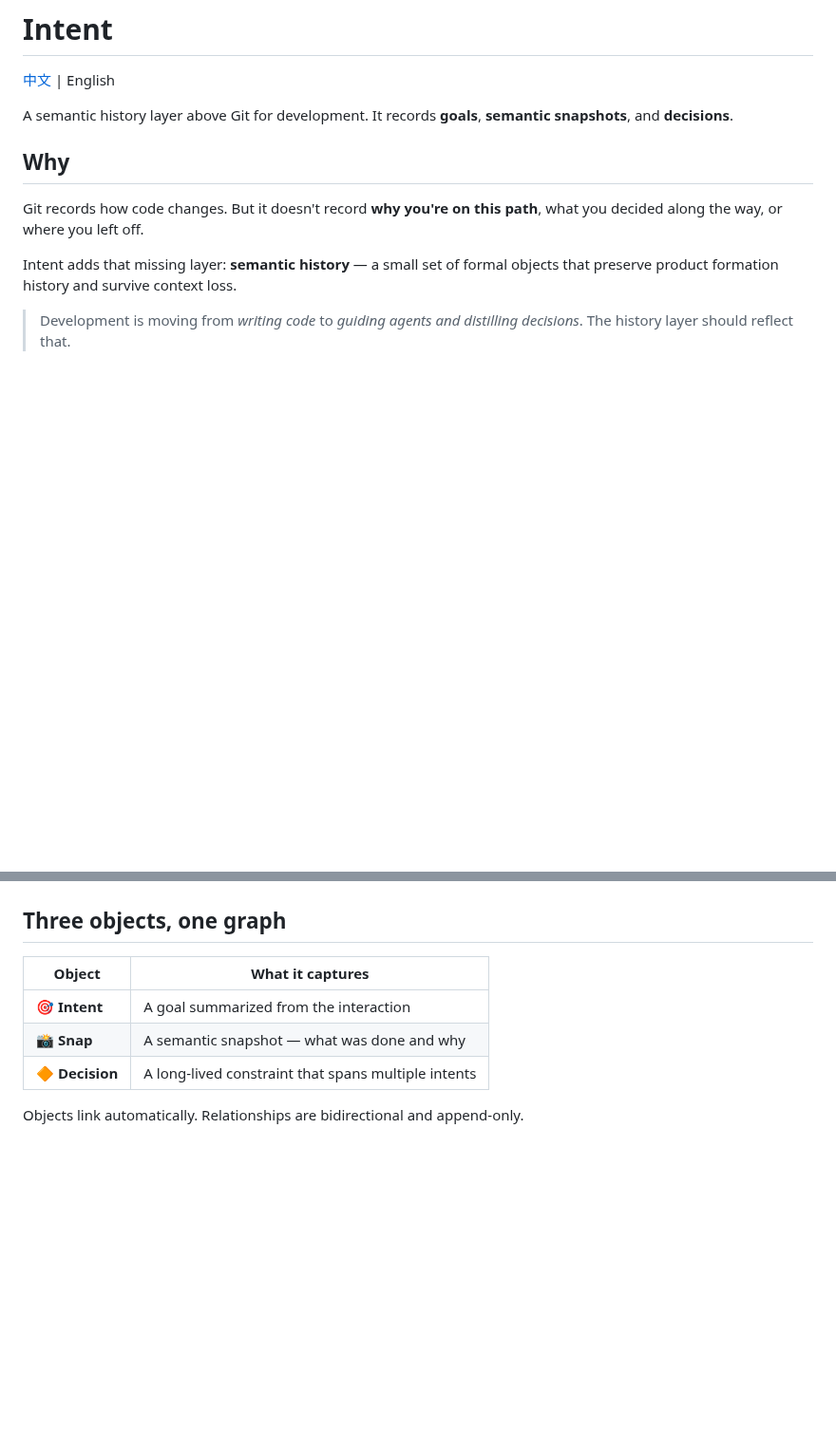
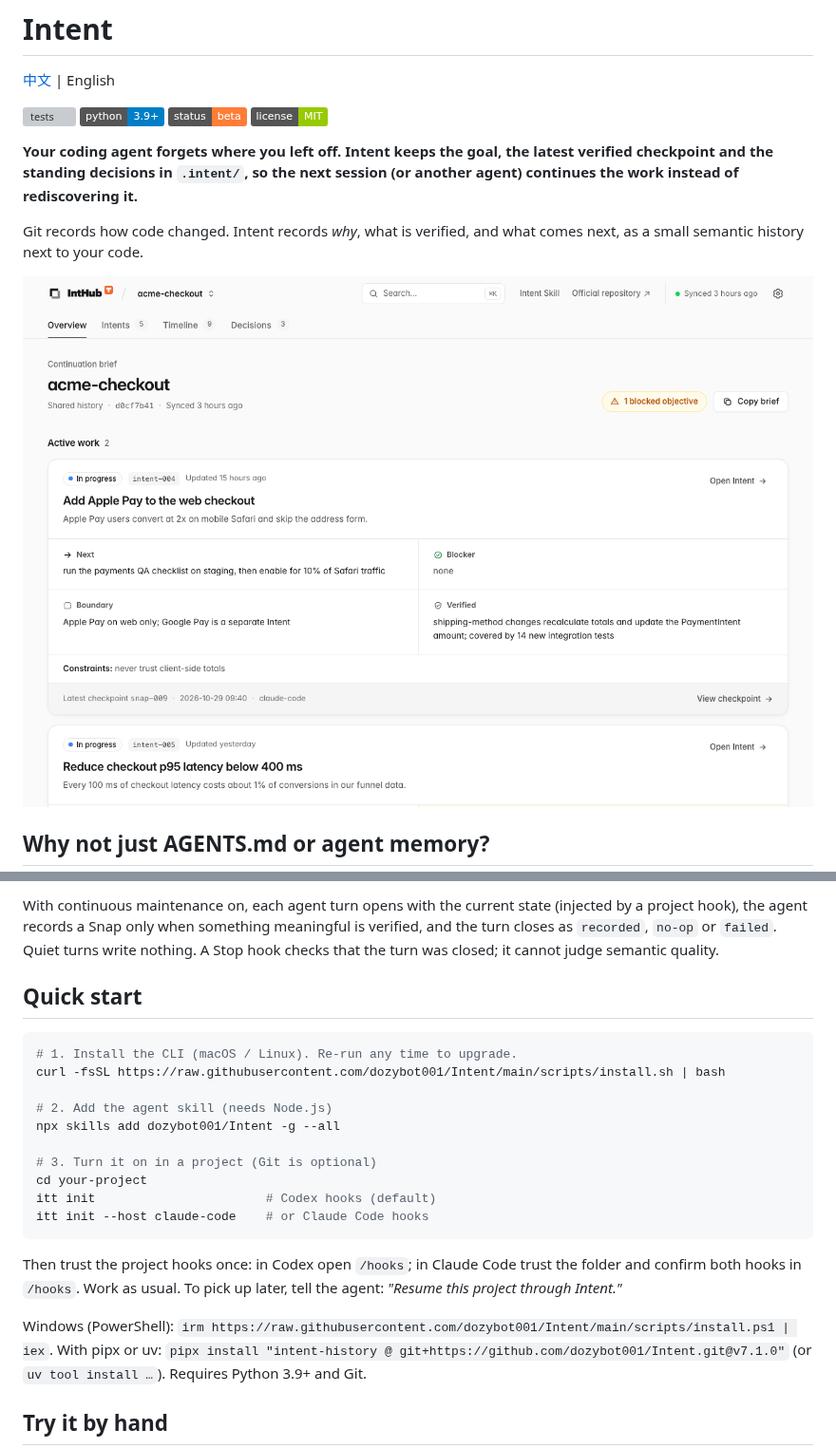
Before and after one commit to dozybot001/Intent, a Markdown page: README.md, 2 parts joined by grey strips. Shown at 95% size. GitHub-like rendering; pictures changed too: docs/assets/inthub-overview-light.png (added); badges without logos; blank space fills up the shorter version; grey boxes are pictures that could not be loaded.

````diff
--- a/README.md
+++ b/README.md
@@ -2,13 +2,19 @@
 
 [中文](README_CN.md) | English
 
-A semantic history layer above Git for development. It records **goals**, **semantic snapshots**, and **decisions**.
+[![tests](https://github.com/dozybot001/Intent/actions/workflows/test.yml/badge.svg)](https://github.com/dozybot001/Intent/actions/workflows/test.yml)
+![Python 3.9+](https://img.shields.io/badge/python-3.9%2B-blue)
+![status: beta](https://img.shields.io/badge/status-beta-orange)
+![license: MIT](https://img.shields.io/badge/license-MIT-green)
 
-## Why
+**Your coding agent forgets where you left off. Intent keeps the goal, the latest verified checkpoint and the standing decisions in `.intent/`, so the next session (or another agent) continues the work instead of rediscovering it.**
 
-Git records how code changes. But it doesn't record **why you're on this path**, what you decided along the way, or where you left off.
+Git records how code changed. Intent records *why*, what is verified, and what comes next, as a small semantic history next to your code.
 
-Intent adds that missing layer: **semantic history** — a small set of formal objects that preserve product formation history and survive context loss.
+<picture>
+  <source media="(prefers-color-scheme: dark)" srcset="docs/assets/inthub-overview-dark.png">
+  <img alt="IntHub continuation brief: each open goal with its next step, blocker, boundary and verified state" src="docs/assets/inthub-overview-light.png">
+</picture>
 
-> Development is moving from *writing code* to *guiding agents and distilling decisions*. The history layer should reflect that.
+## Why not just AGENTS.md or agent memory?
 
@@ -40,12 +38,24 @@ flowchart LR
+With continuous maintenance on, each agent turn opens with the current state (injected by a project hook), the agent records a Snap only when something meaningful is verified, and the turn closes as `recorded`, `no-op` or `failed`. Quiet turns write nothing. A Stop hook checks that the turn was closed; it cannot judge semantic quality.
+
+## Quick start
+
+```bash
+# 1. Install the CLI (macOS / Linux). Re-run any time to upgrade.
+curl -fsSL https://raw.githubusercontent.com/dozybot001/Intent/main/scripts/install.sh | bash
+
+# 2. Add the agent skill (needs Node.js)
+npx skills add dozybot001/Intent -g --all
+
+# 3. Turn it on in a project (Git is optional)
+cd your-project
+itt init                       # Codex hooks (default)
+itt init --host claude-code    # or Claude Code hooks
 ```
 
-## Three objects, one graph
+Then trust the project hooks once: in Codex open `/hooks`; in Claude Code trust the folder and confirm both hooks in `/hooks`. Work as usual. To pick up later, tell the agent: *"Resume this project through Intent."*
 
-| Object | What it captures |
-|---|---|
-| 🎯 **Intent** | A goal summarized from the interaction |
-| 📸 **Snap** | A semantic snapshot — what was done and why |
-| 🔶 **Decision** | A long-lived constraint that spans multiple intents |
+Windows (PowerShell): `irm https://raw.githubusercontent.com/dozybot001/Intent/main/scripts/install.ps1 | iex`.
+With pipx or uv: `pipx install "intent-history @ git+https://github.com/dozybot001/Intent.git@v7.1.0"` (or `uv tool install …`). Requires Python 3.9+ and Git.
 
-Objects link automatically. Relationships are bidirectional and append-only.
+## Try it by hand
 
````
Also changed, not shown: other parts of README.md (+64 -158 lines), README_CN.md (+81 -154 lines), docs/assets/inthub-overview-dark.png (added), 2 other files.
